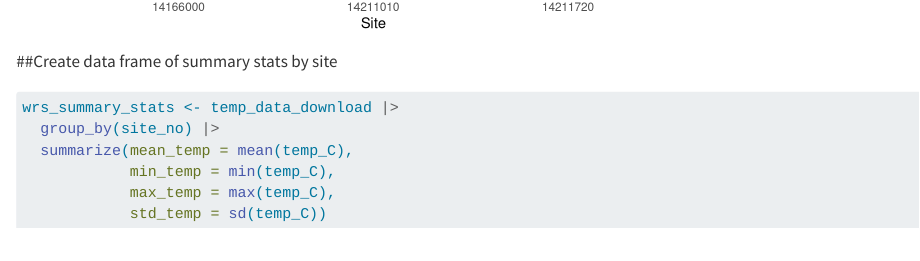
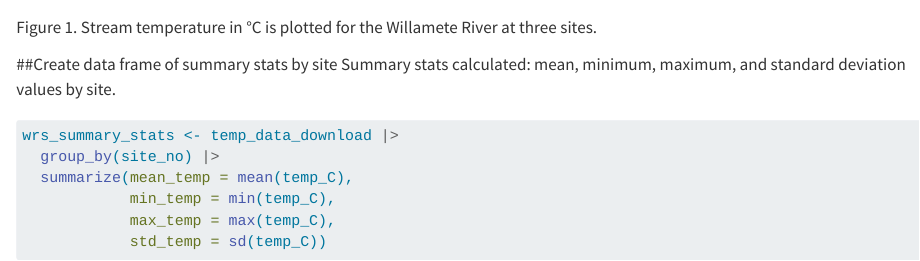
Before and after one commit to NathanLau8/262_HW, a Quarto document (HW2/wrs_stream_temp_download.qmd): the page in a window 1100 px wide, from 2300 px down before the commit and from 2340 px down after it. Rendered offline with R 4.5, knitr and Pandoc in place of Quarto, with nearby package versions; some code elsewhere in the file could not run offline.

Commit message:
Added text for figure 1 and summary stats

````diff
--- a/HW2/wrs_stream_temp_download.qmd
+++ b/HW2/wrs_stream_temp_download.qmd
@@ -63,8 +63,10 @@ boxplot_1 <- ggplot(temp_data_download, aes(site_no, temp_C))+
        x = "Site", y = "Temperature (°C)")
 boxplot_1
 ```
+Figure 1. Stream temperature in °C is plotted for the Willamete River at three sites.
 
 ##Create data frame of summary stats by site
+Summary stats calculated: mean, minimum, maximum, and standard deviation values by site.
 ```{r}
 wrs_summary_stats <- temp_data_download |>
   group_by(site_no) |>
````
